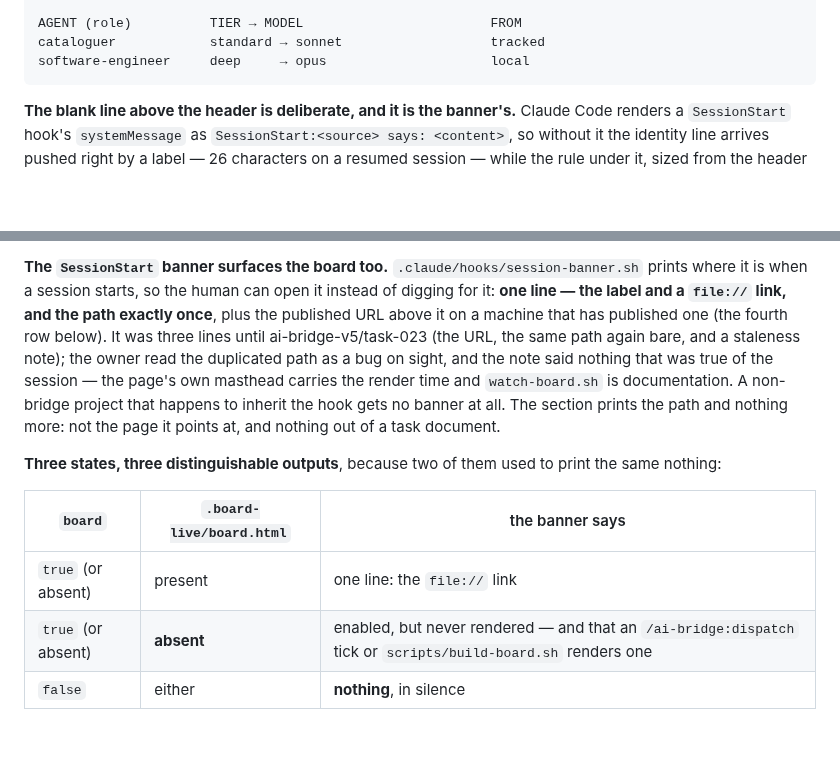
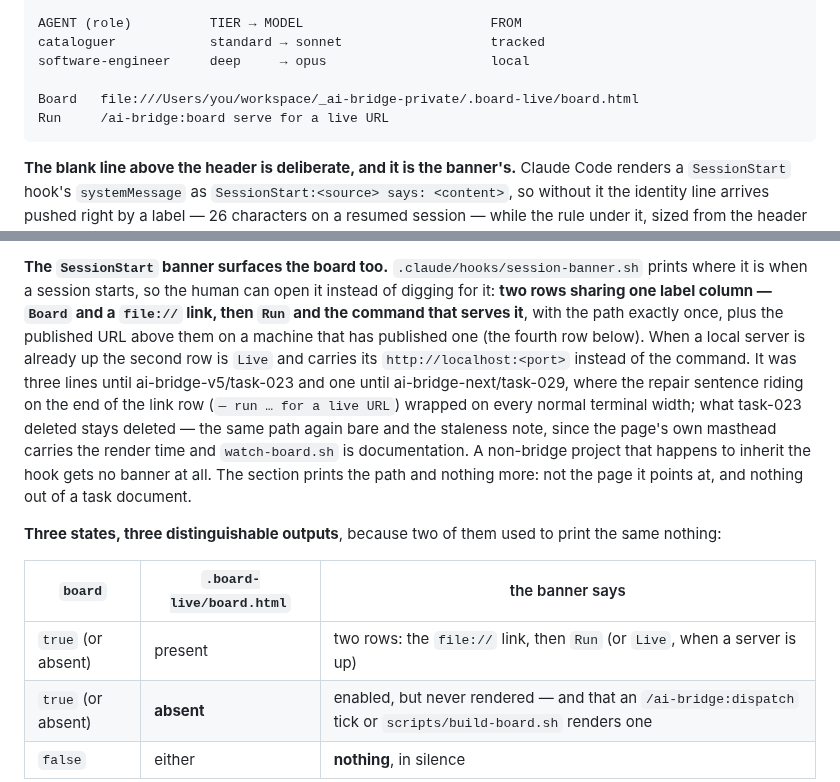
Before and after one commit to cbmono/ai-bridge, a Markdown page: docs/operations.md, 2 parts joined by grey strips. Drawn GitHub-style; blank space fills up the shorter version.

Commit message:
docs: the banner sample and the board section show the two rows
The sample block had no Board line at all; it gains the two rows so the shape
the section describes is visible. The prose that read "one line — the label and
a file:// link" and the three-states table row are corrected to match, and the
`Live` variant is named. Edits are confined to the banner sample and the board
section.

````diff
--- a/docs/operations.md
+++ b/docs/operations.md
@@ -936,6 +936,9 @@ maxPrLoc              2000                                tracked
 AGENT (role)          TIER → MODEL                        FROM
 cataloguer            standard → sonnet                   tracked
 software-engineer     deep     → opus                     local
+
+Board   file:///Users/you/workspace/_ai-bridge-private/.board-live/board.html
+Run     /ai-bridge:board serve for a live URL
 ```
 
 **The blank line above the header is deliberate, and it is the banner's.** Claude Code
@@ -1287,11 +1290,14 @@ cross-owner section is untouched either way: it never came from the published pa
 
 **The `SessionStart` banner surfaces the board too.** `.claude/hooks/session-banner.sh`
 prints where it is when a session starts, so the human can open it instead of digging for
-it: **one line — the label and a `file://` link, and the path exactly once**, plus the
-published URL above it on a machine that has published one (the fourth row below).
-It was three lines until ai-bridge-v5/task-023 (the URL, the same path again bare, and a
-staleness note); the owner read the duplicated path as a bug on sight, and the note said
-nothing that was true of the session — the page's own masthead carries the render time and
+it: **two rows sharing one label column — `Board` and a `file://` link, then `Run` and the
+command that serves it**, with the path exactly once, plus the published URL above them on
+a machine that has published one (the fourth row below). When a local server is already up
+the second row is `Live` and carries its `http://localhost:<port>` instead of the command.
+It was three lines until ai-bridge-v5/task-023 and one until ai-bridge-next/task-029, where
+the repair sentence riding on the end of the link row (`— run … for a live URL`) wrapped on
+every normal terminal width; what task-023 deleted stays deleted — the same path again bare
+and the staleness note, since the page's own masthead carries the render time and
 `watch-board.sh` is documentation. A non-bridge project that happens to inherit the hook
 gets no banner at all. The section prints the path and nothing more: not the page it points
 at, and nothing out of a task document.
@@ -1301,7 +1307,7 @@ same nothing:
 
 | `board` | `.board-live/board.html` | the banner says |
 |---|---|---|
-| `true` (or absent) | present | one line: the `file://` link |
+| `true` (or absent) | present | two rows: the `file://` link, then `Run` (or `Live`, when a server is up) |
 | `true` (or absent) | **absent** | enabled, but never rendered — and that an `/ai-bridge:dispatch` tick or `scripts/build-board.sh` renders one |
 | `false` | either | **nothing**, in silence |
 
````
